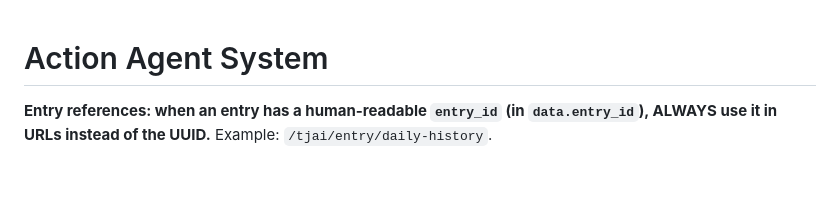
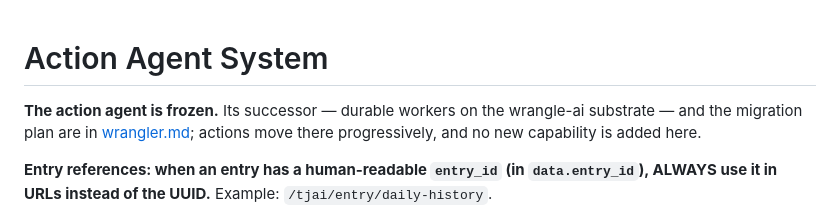
Before and after one commit to wenaus/tjai, a Markdown page: docs/action-agent.md, the part around the change. Rendered like a GitHub page; blank space fills up the shorter version.

```diff
--- a/docs/action-agent.md
+++ b/docs/action-agent.md
@@ -1,4 +1,8 @@
 # Action Agent System
+
+**The action agent is frozen.** Its successor — durable workers on the
+wrangle-ai substrate — and the migration plan are in [wrangler.md](wrangler.md);
+actions move there progressively, and no new capability is added here.
 
 **Entry references: when an entry has a human-readable `entry_id` (in `data.entry_id`), ALWAYS use it in URLs instead of the UUID.** Example: `/tjai/entry/daily-history`.
 
```
Also changed, not shown: README.md (+1 -0 lines), docs/wrangler.md (added, +109 -0 lines).
